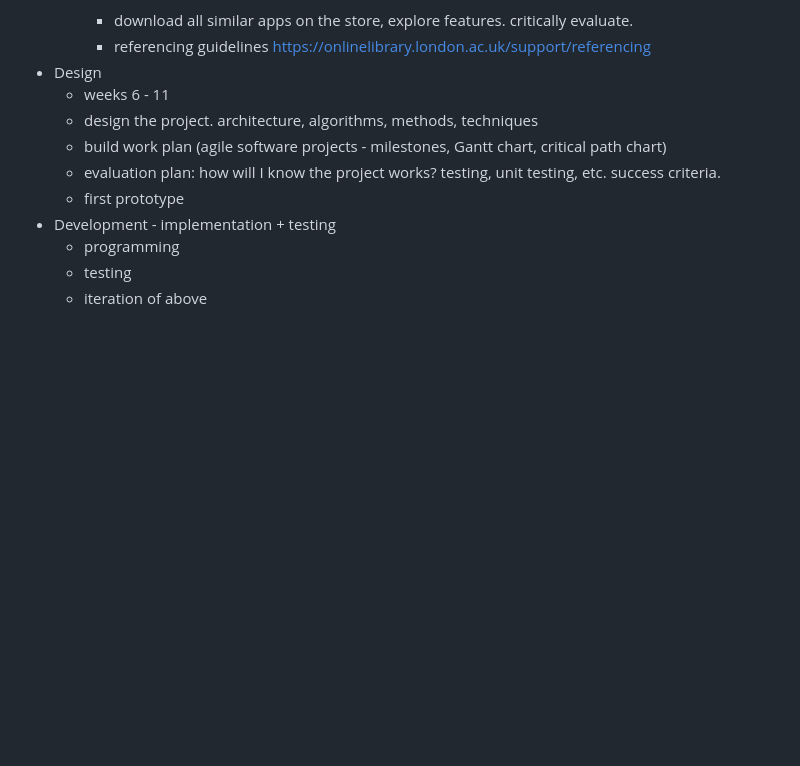
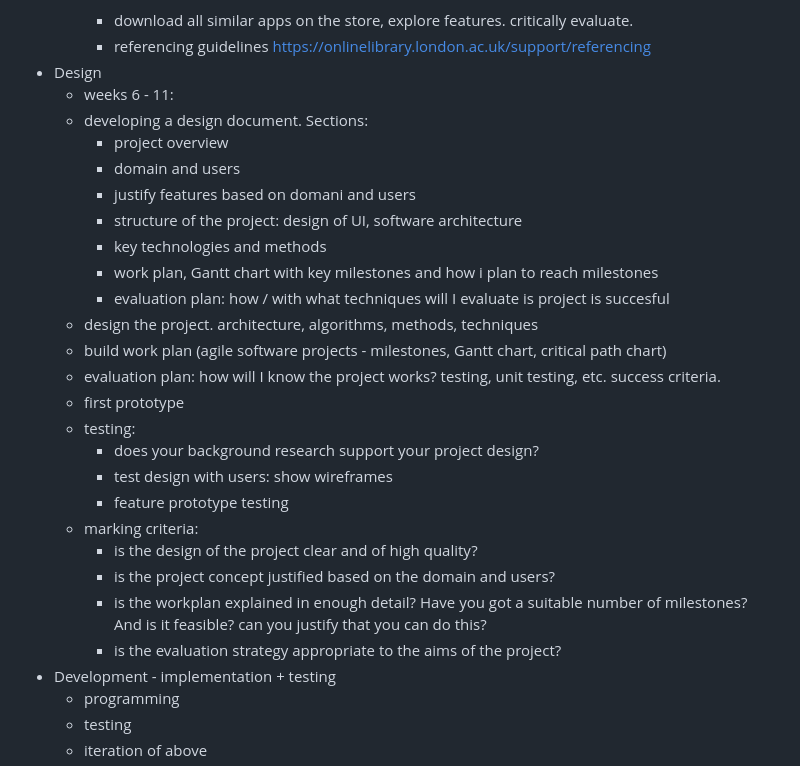
Before and after one commit to SusyVenta/UniFinalProject, a Markdown page: classes/1_intro.md, the part around the change. Rendered like a GitHub page; blank space fills up the shorter version.

Commit message:
Started design section

```diff
--- a/classes/1_intro.md
+++ b/classes/1_intro.md
@@ -46,11 +46,28 @@
         * download all similar apps on the store, explore features. critically evaluate.
         * referencing guidelines https://onlinelibrary.london.ac.uk/support/referencing
 * Design
-    * weeks 6 - 11
+    * weeks 6 - 11:
+    * developing a design document. Sections:
+        * project overview
+        * domain and users
+        * justify features based on domani and users
+        * structure of the project: design of UI, software architecture
+        * key technologies and methods
+        * work plan, Gantt chart with key milestones and how i plan to reach milestones
+        * evaluation plan: how / with what techniques will I evaluate is project is succesful
     * design the project. architecture, algorithms, methods, techniques
     * build work plan (agile software projects - milestones, Gantt chart, critical path chart)
     * evaluation plan: how will I know the project works? testing, unit testing, etc. success criteria.
     * first prototype
+    * testing:
+        * does your background research support your project design?
+        * test design with users: show wireframes
+        * feature prototype testing
+    * marking criteria:
+        * is the design of the project clear and of high quality?
+        * is the project concept justified based on the domain and users?
+        * is the workplan explained in enough detail?  Have you got a suitable number of milestones? And is it feasible? can you justify that you can do this?
+        * is the evaluation strategy appropriate to the aims of the project?
 * Development - implementation + testing
     * programming
     * testing
```
